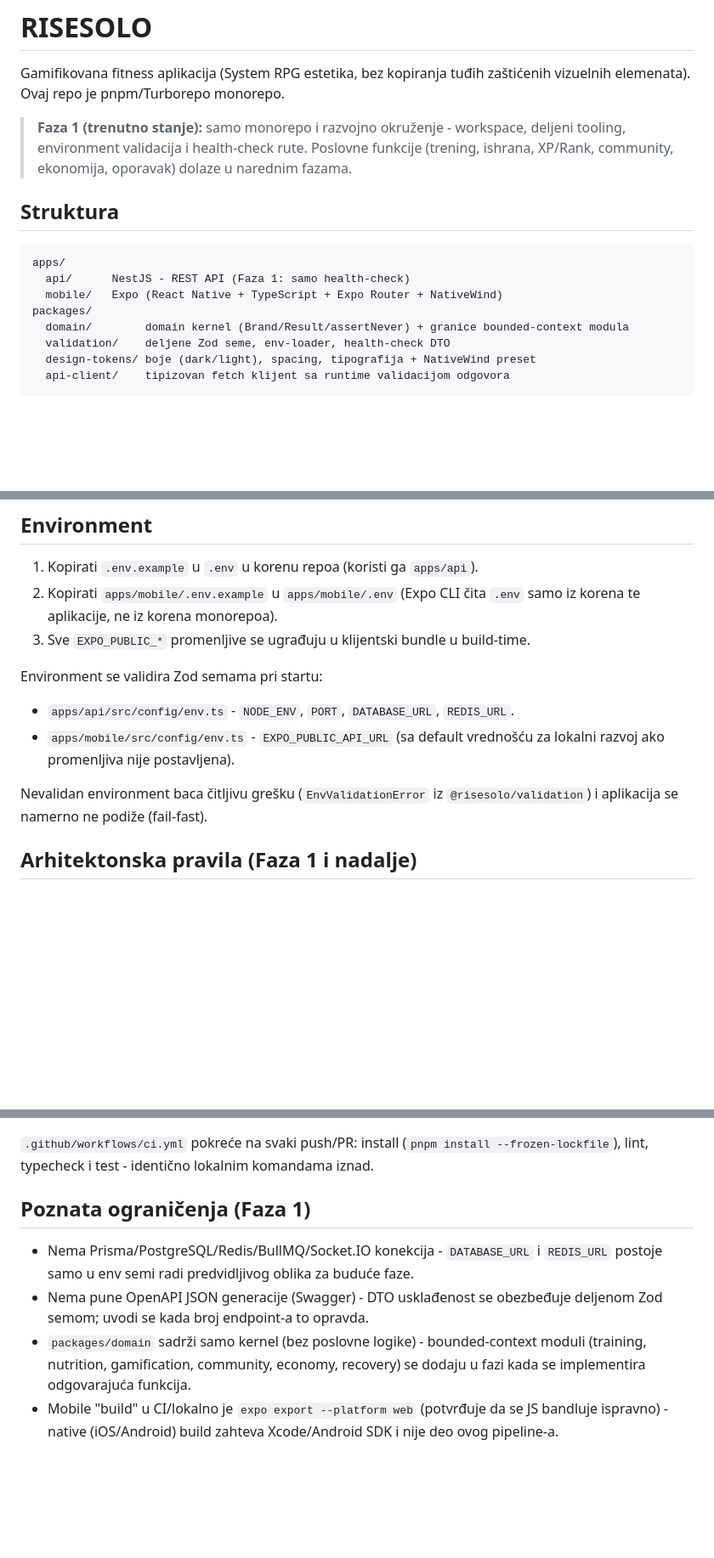
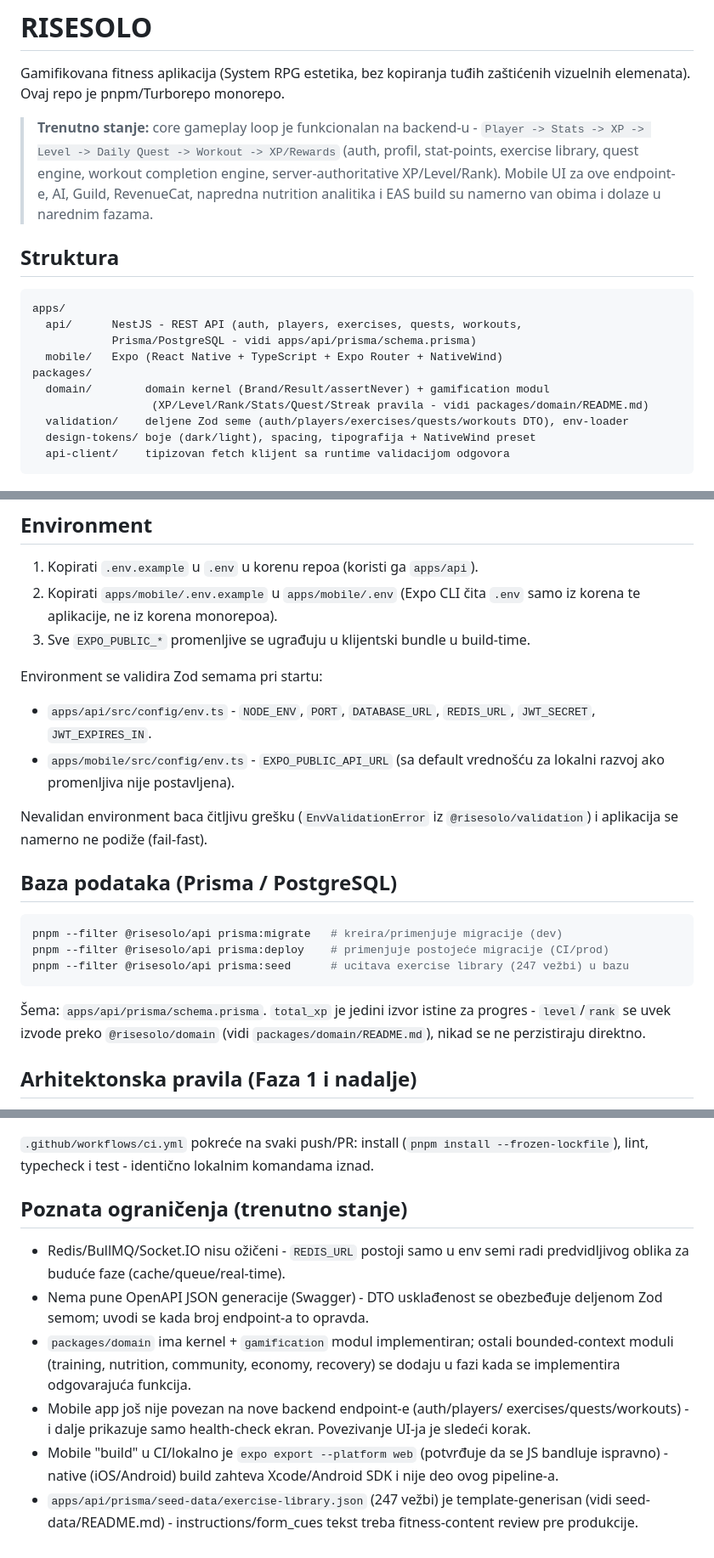
Before and after one commit to vvpopovic29-cmd/RISESOLO, a Markdown page: README.md, 3 parts joined by grey strips. Shown at 85% size. Drawn GitHub-style; blank space fills up the shorter version.

Commit message:
Azuriraj README da odrazava implementirani core gameplay loop
Faza 1 opis (samo skeleton) je zastareo - dokumentuje novi apps/api sadrzaj
(auth/players/exercises/quests/workouts), Prisma komande i JWT env promenljive.

````diff
--- a/README.md
+++ b/README.md
@@ -3,20 +3,24 @@
 Gamifikovana fitness aplikacija (System RPG estetika, bez kopiranja tuđih
 zaštićenih vizuelnih elemenata). Ovaj repo je pnpm/Turborepo monorepo.
 
-> **Faza 1 (trenutno stanje):** samo monorepo i razvojno okruženje - workspace,
-> deljeni tooling, environment validacija i health-check rute. Poslovne
-> funkcije (trening, ishrana, XP/Rank, community, ekonomija, oporavak) dolaze
-> u narednim fazama.
+> **Trenutno stanje:** core gameplay loop je funkcionalan na backend-u -
+> `Player -> Stats -> XP -> Level -> Daily Quest -> Workout -> XP/Rewards`
+> (auth, profil, stat-points, exercise library, quest engine, workout
+> completion engine, server-authoritative XP/Level/Rank). Mobile UI za ove
+> endpoint-e, AI, Guild, RevenueCat, napredna nutrition analitika i EAS build
+> su namerno van obima i dolaze u narednim fazama.
 
 ## Struktura
 
 ```
 apps/
-  api/      NestJS - REST API (Faza 1: samo health-check)
+  api/      NestJS - REST API (auth, players, exercises, quests, workouts,
+            Prisma/PostgreSQL - vidi apps/api/prisma/schema.prisma)
   mobile/   Expo (React Native + TypeScript + Expo Router + NativeWind)
 packages/
-  domain/        domain kernel (Brand/Result/assertNever) + granice bounded-context modula
-  validation/    deljene Zod seme, env-loader, health-check DTO
+  domain/        domain kernel (Brand/Result/assertNever) + gamification modul
+                  (XP/Level/Rank/Stats/Quest/Streak pravila - vidi packages/domain/README.md)
+  validation/    deljene Zod seme (auth/players/exercises/quests/workouts DTO), env-loader
   design-tokens/ boje (dark/light), spacing, tipografija + NativeWind preset
   api-client/    tipizovan fetch klijent sa runtime validacijom odgovora
 ```
@@ -56,12 +60,25 @@ pnpm --filter @risesolo/mobile start
 3. Sve `EXPO_PUBLIC_*` promenljive se ugrađuju u klijentski bundle u build-time.
 
 Environment se validira Zod semama pri startu:
-- `apps/api/src/config/env.ts` - `NODE_ENV`, `PORT`, `DATABASE_URL`, `REDIS_URL`.
+- `apps/api/src/config/env.ts` - `NODE_ENV`, `PORT`, `DATABASE_URL`, `REDIS_URL`,
+  `JWT_SECRET`, `JWT_EXPIRES_IN`.
 - `apps/mobile/src/config/env.ts` - `EXPO_PUBLIC_API_URL` (sa default vrednošću
   za lokalni razvoj ako promenljiva nije postavljena).
 
 Nevalidan environment baca čitljivu grešku (`EnvValidationError` iz
 `@risesolo/validation`) i aplikacija se namerno ne podiže (fail-fast).
+
+## Baza podataka (Prisma / PostgreSQL)
+
+```bash
+pnpm --filter @risesolo/api prisma:migrate   # kreira/primenjuje migracije (dev)
+pnpm --filter @risesolo/api prisma:deploy    # primenjuje postojeće migracije (CI/prod)
+pnpm --filter @risesolo/api prisma:seed      # ucitava exercise library (247 vežbi) u bazu
+```
+
+Šema: `apps/api/prisma/schema.prisma`. `total_xp` je jedini izvor istine za
+progres - `level`/`rank` se uvek izvode preko `@risesolo/domain` (vidi
+`packages/domain/README.md`), nikad se ne perzistiraju direktno.
 
 ## Arhitektonska pravila (Faza 1 i nadalje)
 
@@ -101,15 +118,21 @@ Nevalidan environment baca čitljivu grešku (`EnvValidationError` iz
 `.github/workflows/ci.yml` pokreće na svaki push/PR: install (`pnpm install --frozen-lockfile`),
 lint, typecheck i test - identično lokalnim komandama iznad.
 
-## Poznata ograničenja (Faza 1)
+## Poznata ograničenja (trenutno stanje)
 
-- Nema Prisma/PostgreSQL/Redis/BullMQ/Socket.IO konekcija - `DATABASE_URL` i
-  `REDIS_URL` postoje samo u env semi radi predvidljivog oblika za buduće faze.
+- Redis/BullMQ/Socket.IO nisu ožičeni - `REDIS_URL` postoji samo u env semi
+  radi predvidljivog oblika za buduće faze (cache/queue/real-time).
 - Nema pune OpenAPI JSON generacije (Swagger) - DTO usklađenost se obezbeđuje
   deljenom Zod semom; uvodi se kada broj endpoint-a to opravda.
-- `packages/domain` sadrži samo kernel (bez poslovne logike) - bounded-context
-  moduli (training, nutrition, gamification, community, economy, recovery) se
-  dodaju u fazi kada se implementira odgovarajuća funkcija.
+- `packages/domain` ima kernel + `gamification` modul implementiran; ostali
+  bounded-context moduli (training, nutrition, community, economy, recovery)
+  se dodaju u fazi kada se implementira odgovarajuća funkcija.
+- Mobile app još nije povezan na nove backend endpoint-e (auth/players/
+  exercises/quests/workouts) - i dalje prikazuje samo health-check ekran.
+  Povezivanje UI-ja je sledeći korak.
 - Mobile "build" u CI/lokalno je `expo export --platform web` (potvrđuje da se
   JS bandluje ispravno) - native (iOS/Android) build zahteva Xcode/Android SDK
   i nije deo ovog pipeline-a.
+- `apps/api/prisma/seed-data/exercise-library.json` (247 vežbi) je
+  template-generisan (vidi seed-data/README.md) - instructions/form_cues
+  tekst treba fitness-content review pre produkcije.
````
